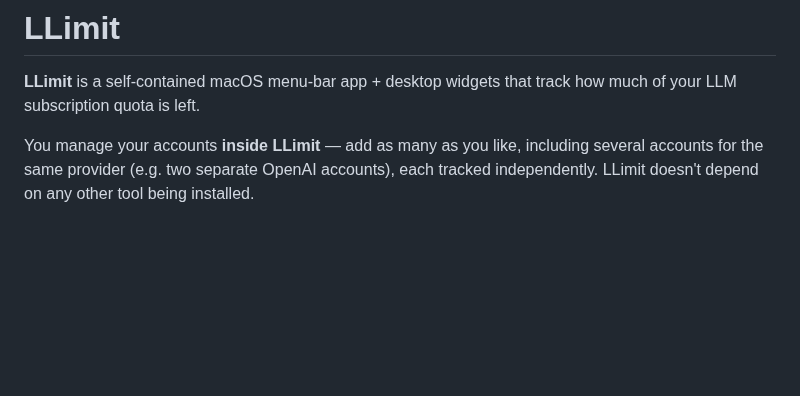
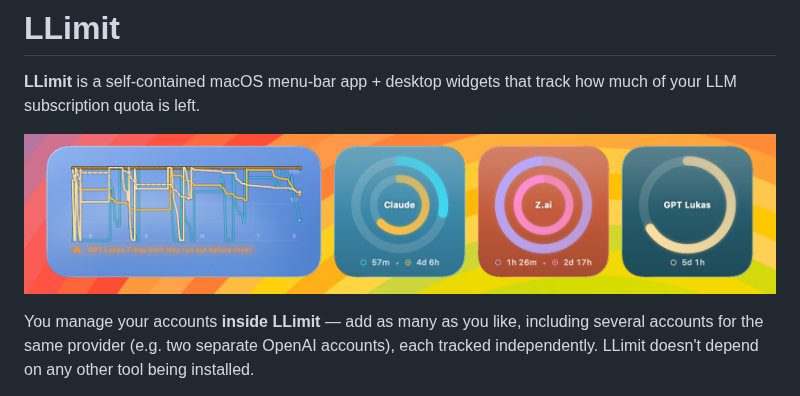
Before and after one commit to L-K-M/LLimit, a Markdown page: README.md, the part around one of its changes. Drawn GitHub-style; pictures changed too: screenshot-widgets.png (added); blank space fills up the shorter version.

```diff
--- a/README.md
+++ b/README.md
@@ -2,6 +2,8 @@
 
 **LLimit** is a self-contained macOS menu-bar app + desktop widgets that track how
 much of your LLM subscription quota is left.
+
+![screenshot widgets](screenshot-widgets.png)
 
 You manage your accounts **inside LLimit** — add as many as you like, including
 several accounts for the same provider (e.g. two separate OpenAI accounts), each
```
Also changed, not shown: other parts of README.md (+2 -0 lines), 1 other file.
